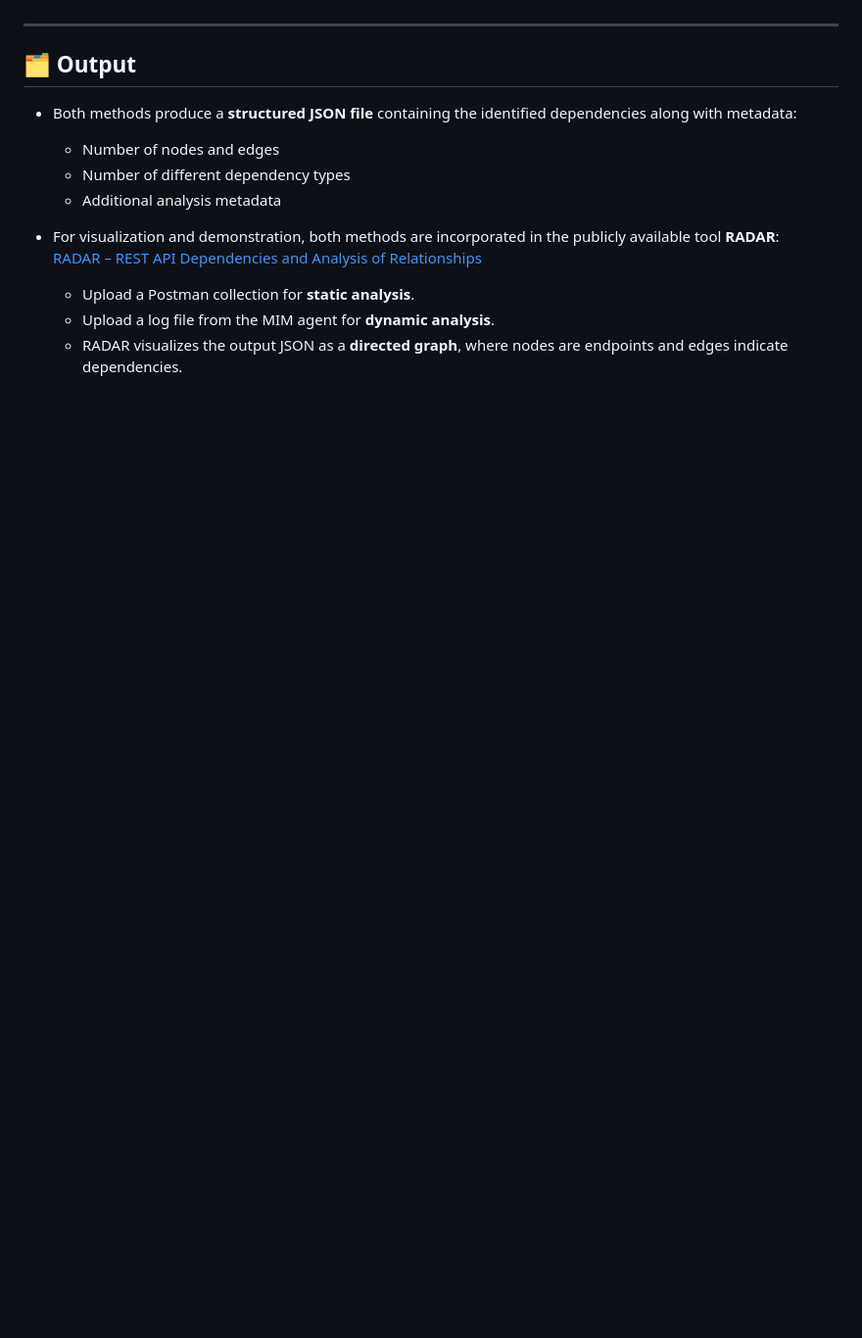
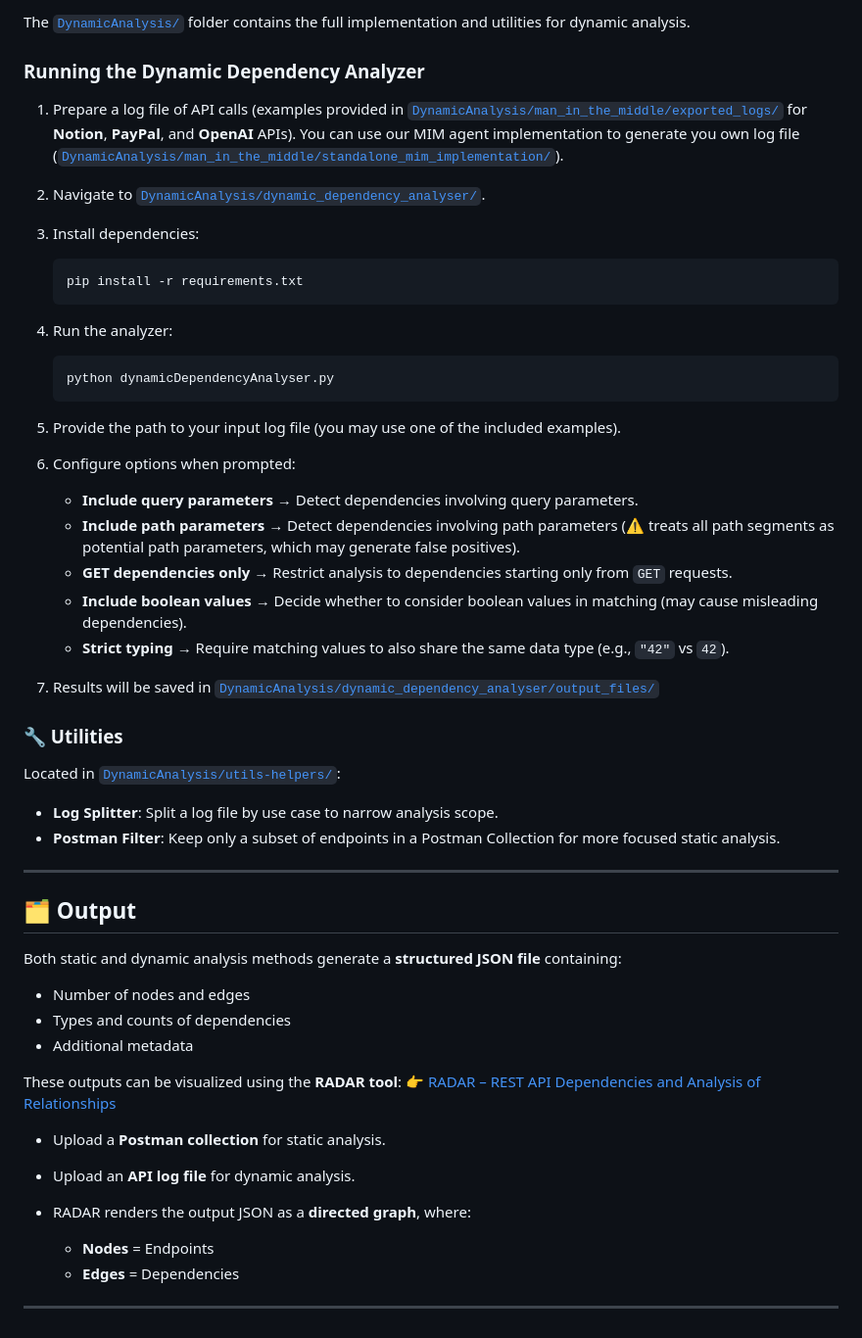
Before and after one commit to ntua/restAPIdep, a Markdown page: README.md, the part around the change printed below. Shown: that part at 98% size. GitHub-like rendering; blank space fills up the shorter version.

````diff
--- a/README.md
+++ b/README.md
@@ -43,15 +72,56 @@ We introduce **two approaches** for identifying inter-endpoint dependencies:
+The [`DynamicAnalysis/`](DynamicAnalysis/) folder contains the full implementation and utilities for dynamic analysis.
+
+### Running the Dynamic Dependency Analyzer
+1. Prepare a log file of API calls (examples provided in [`DynamicAnalysis/man_in_the_middle/exported_logs/`](DynamicAnalysis/man_in_the_middle/exported_logs) for **Notion**, **PayPal**, and **OpenAI** APIs). You can use our MIM agent implementation to generate you own log file ([`DynamicAnalysis/man_in_the_middle/standalone_mim_implementation/`](DynamicAnalysis/man_in_the_middle/standalone_mim_implementation/)).
+2. Navigate to [`DynamicAnalysis/dynamic_dependency_analyser/`](DynamicAnalysis/dynamic_dependency_analyser/).
+3. Install dependencies:
+   ```
+   pip install -r requirements.txt
+   ```
+
+4. Run the analyzer:
+
+   ```
+   python dynamicDependencyAnalyser.py
+   ```
+
+5. Provide the path to your input log file (you may use one of the included examples).
+
+6. Configure options when prompted:
+
+   * **Include query parameters** → Detect dependencies involving query parameters.
+   * **Include path parameters** → Detect dependencies involving path parameters (⚠️ treats all path segments as potential path parameters, which may generate false positives).
+   * **GET dependencies only** → Restrict analysis to dependencies starting only from `GET` requests.
+   * **Include boolean values** → Decide whether to consider boolean values in matching (may cause misleading dependencies).
+   * **Strict typing** → Require matching values to also share the same data type (e.g., `"42"` vs `42`).
+
+7. Results will be saved in [`DynamicAnalysis/dynamic_dependency_analyser/output_files/`](DynamicAnalysis/dynamic_dependency_analyser/output_files/)
+
+### 🔧 Utilities
+
+Located in [`DynamicAnalysis/utils-helpers/`](DynamicAnalysis/utils-helpers/):
+
+* **Log Splitter**: Split a log file by use case to narrow analysis scope.
+* **Postman Filter**: Keep only a subset of endpoints in a Postman Collection for more focused static analysis.
 
 ---
 
 ## 🗂️ Output
 
-- Both methods produce a **structured JSON file** containing the identified dependencies along with metadata:
-  - Number of nodes and edges
-  - Number of different dependency types
-  - Additional analysis metadata
+Both static and dynamic analysis methods generate a **structured JSON file** containing:
 
-- For visualization and demonstration, both methods are incorporated in the publicly available tool **RADAR**:
-  [RADAR – REST API Dependencies and Analysis of Relationships](https://radar.softlab.ntua.gr)
-  - Upload a Postman collection for **static analysis**.
-  - Upload a log file from the MIM agent for **dynamic analysis**.
-  - RADAR visualizes the output JSON as a **directed graph**, where nodes are endpoints and edges indicate dependencies.
+* Number of nodes and edges
+* Types and counts of dependencies
+* Additional metadata
+
+These outputs can be visualized using the **RADAR tool**:
+👉 [RADAR – REST API Dependencies and Analysis of Relationships](https://radar.softlab.ntua.gr)
+
+* Upload a **Postman collection** for static analysis.
+* Upload an **API log file** for dynamic analysis.
+* RADAR renders the output JSON as a **directed graph**, where:
+
+  * **Nodes** = Endpoints
+  * **Edges** = Dependencies
+
+---
````
Also changed, not shown: other parts of README.md (+48 -19 lines).
